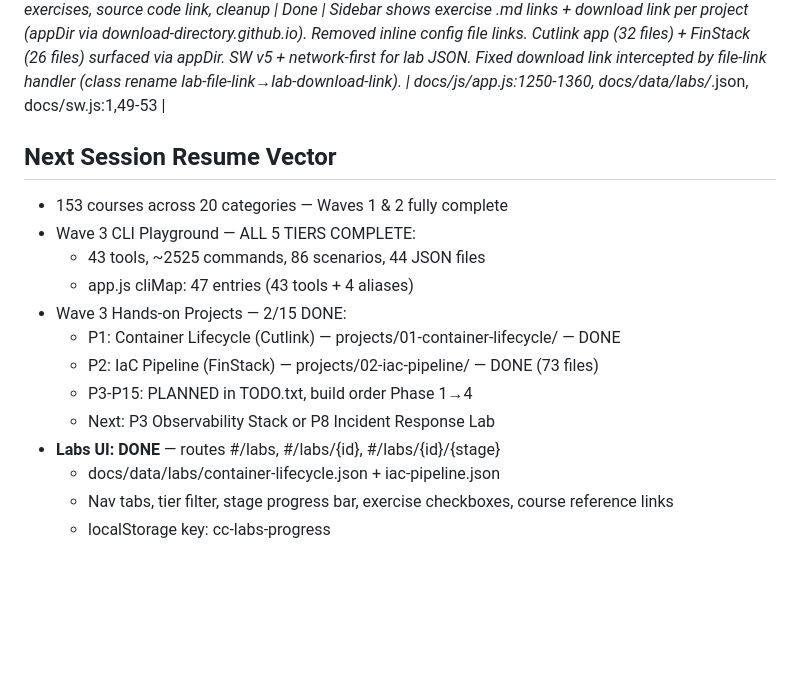
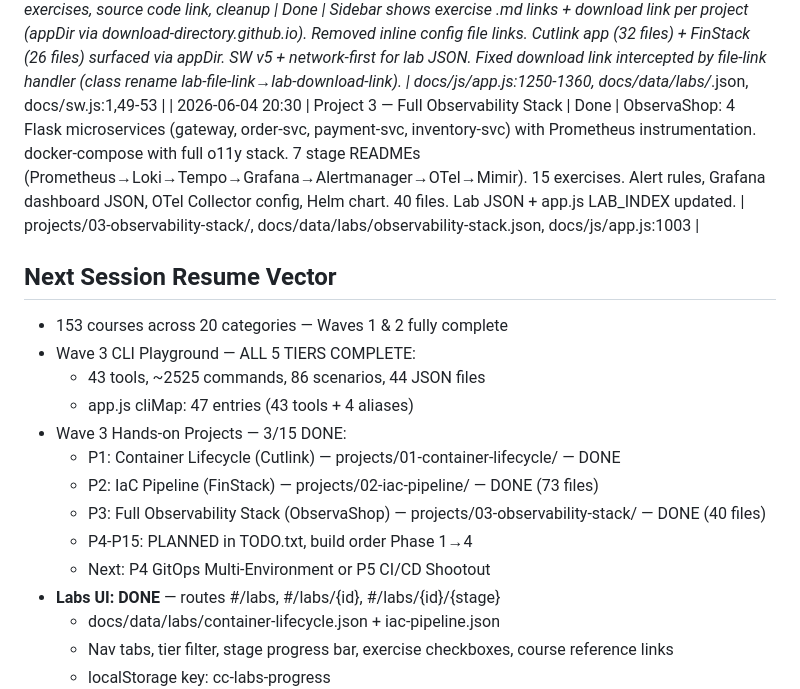
Before and after one commit to supersaiyane/crashcourse, a Markdown page: docs/checkpoint.md, the part around the change. GitHub-like rendering; blank space fills up the shorter version.

Commit message:
docs: checkpoint — Project 3 (ObservaShop) complete, 3/15 projects done
Co-Authored-By: Claude Opus 4.6 (1M context) <noreply@anthropic.com>

```diff
--- a/docs/checkpoint.md
+++ b/docs/checkpoint.md
@@ -52,6 +52,7 @@
 
 | 2026-06-04 00:00 | Labs UI — full implementation | Done | Nav tabs (Courses/Labs), labs listing with tier filter, lab detail with stage navigator, exercise checklists, localStorage progress, prev/next nav. 2 lab JSON files. SW cache bump v4. Cache bust v=8. | docs/js/app.js:952-1180, docs/index.html:77-130, docs/css/style.css:1327-1575, docs/data/labs/*.json, docs/sw.js:1 |
 | 2026-06-04 19:30 | Labs sidebar — exercises, source code link, cleanup | Done | Sidebar shows exercise .md links + download link per project (appDir via download-directory.github.io). Removed inline config file links. Cutlink app (32 files) + FinStack (26 files) surfaced via appDir. SW v5 + network-first for lab JSON. Fixed download link intercepted by file-link handler (class rename lab-file-link→lab-download-link). | docs/js/app.js:1250-1360, docs/data/labs/*.json, docs/sw.js:1,49-53 |
+| 2026-06-04 20:30 | Project 3 — Full Observability Stack | Done | ObservaShop: 4 Flask microservices (gateway, order-svc, payment-svc, inventory-svc) with Prometheus instrumentation. docker-compose with full o11y stack. 7 stage READMEs (Prometheus→Loki→Tempo→Grafana→Alertmanager→OTel→Mimir). 15 exercises. Alert rules, Grafana dashboard JSON, OTel Collector config, Helm chart. 40 files. Lab JSON + app.js LAB_INDEX updated. | projects/03-observability-stack/, docs/data/labs/observability-stack.json, docs/js/app.js:1003 |
 
 ## Next Session Resume Vector
 
@@ -59,11 +60,12 @@
 - Wave 3 CLI Playground — ALL 5 TIERS COMPLETE:
   - 43 tools, ~2525 commands, 86 scenarios, 44 JSON files
   - app.js cliMap: 47 entries (43 tools + 4 aliases)
-- Wave 3 Hands-on Projects — 2/15 DONE:
+- Wave 3 Hands-on Projects — 3/15 DONE:
   - P1: Container Lifecycle (Cutlink) — projects/01-container-lifecycle/ — DONE
   - P2: IaC Pipeline (FinStack) — projects/02-iac-pipeline/ — DONE (73 files)
-  - P3-P15: PLANNED in TODO.txt, build order Phase 1→4
-  - Next: P3 Observability Stack or P8 Incident Response Lab
+  - P3: Full Observability Stack (ObservaShop) — projects/03-observability-stack/ — DONE (40 files)
+  - P4-P15: PLANNED in TODO.txt, build order Phase 1→4
+  - Next: P4 GitOps Multi-Environment or P5 CI/CD Shootout
 - **Labs UI: DONE** — routes #/labs, #/labs/{id}, #/labs/{id}/{stage}
   - docs/data/labs/container-lifecycle.json + iac-pipeline.json
   - Nav tabs, tier filter, stage progress bar, exercise checkboxes, course reference links
```
